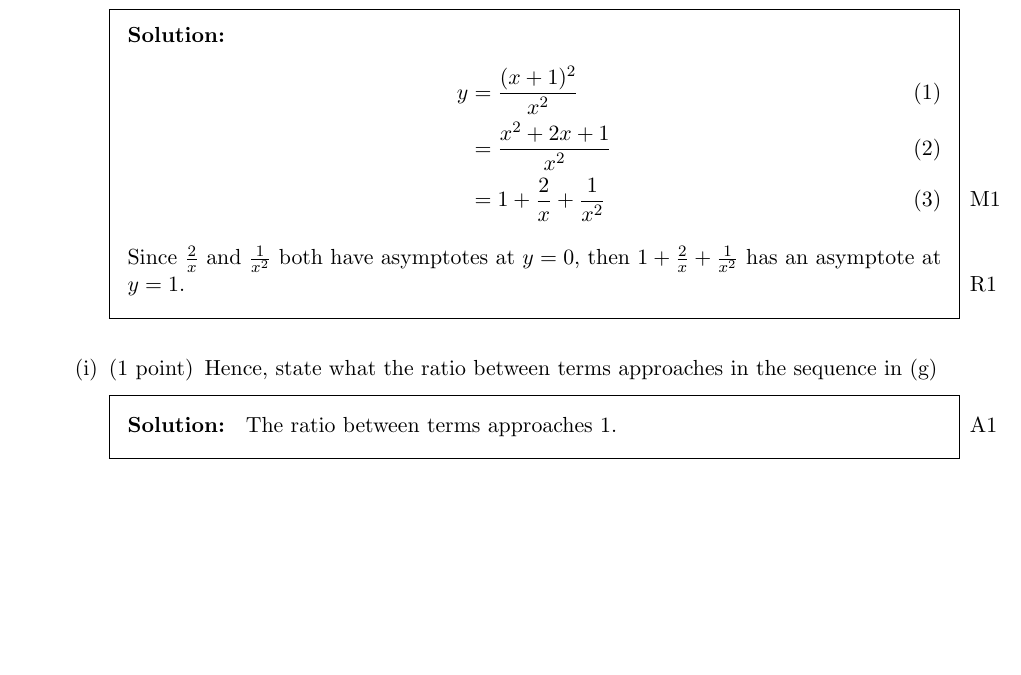
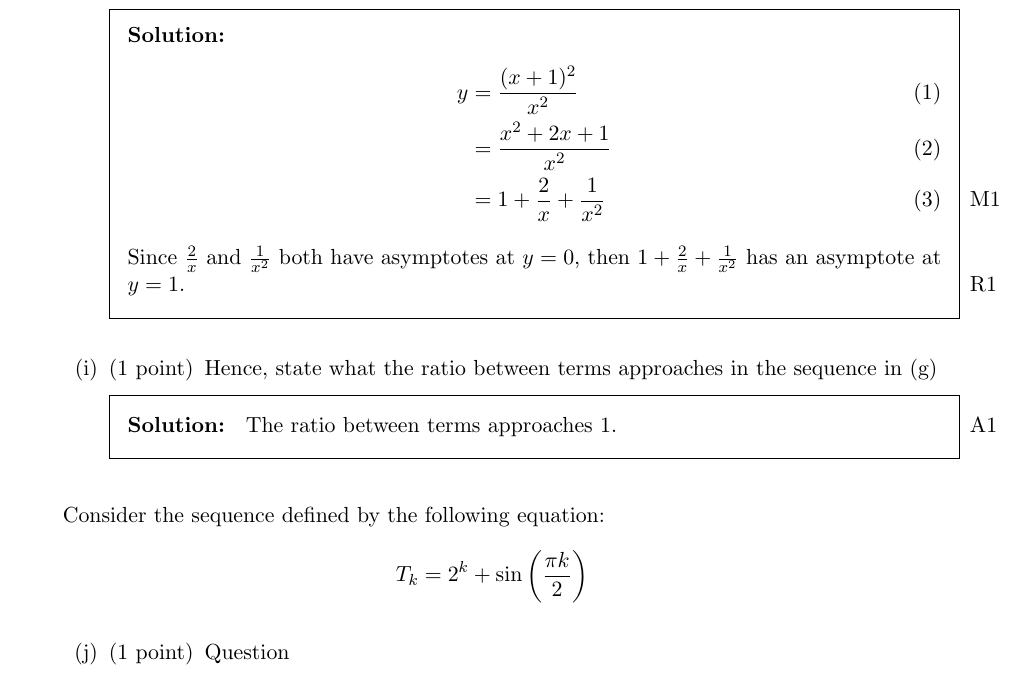
Before and after one commit to NA1384/Paper-3, a LaTeX problem sheet (main.tex): part of page 3 of 3, cut so that both start at the same text, the shorter picture padded with empty space. Compiled offline with pdfLaTeX.

Commit message:
Introduce new question

```diff
--- a/main.tex
+++ b/main.tex
@@ -177,6 +177,15 @@
 
             %%%%%%%%%%%%%%%%%%%%%%%%%%%%%%%%%%%%%%%%%%%%%%%%%%%%%%%%%%%%%%%%%%%%%%%%%%%%%%%%%%%%%%%%%%%%%%
 
+            \begin{EnvUplevel}
+                Consider the sequence defined by the following equation:
+                \[
+                    T_k = 2^{k} + \sin\left(\frac{\pi k}{2}\right)
+                \]
+            \end{EnvUplevel}
+
+            \part[1] Question
+
         \end{parts}
 
     \end{questions}
```
Also changed, not shown: main.pdf.
